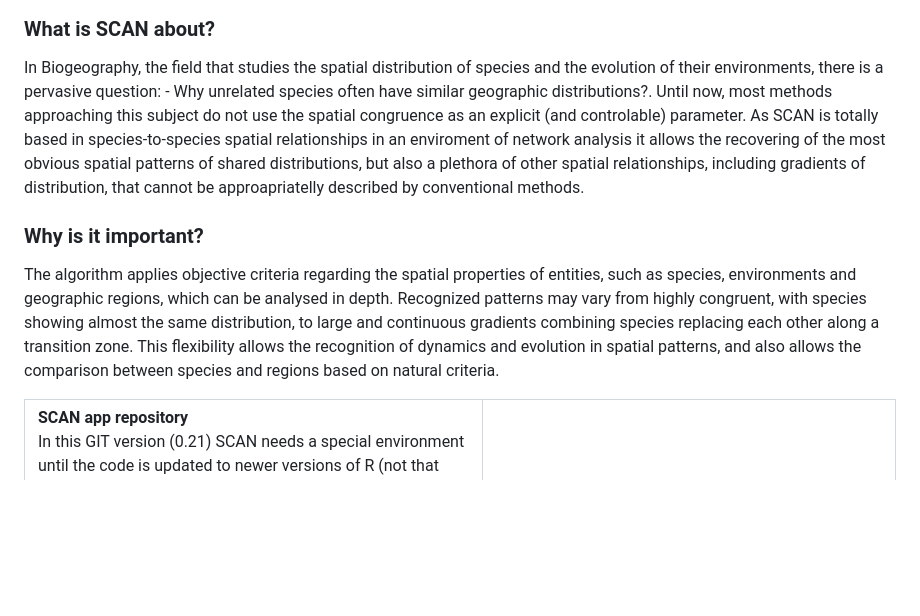
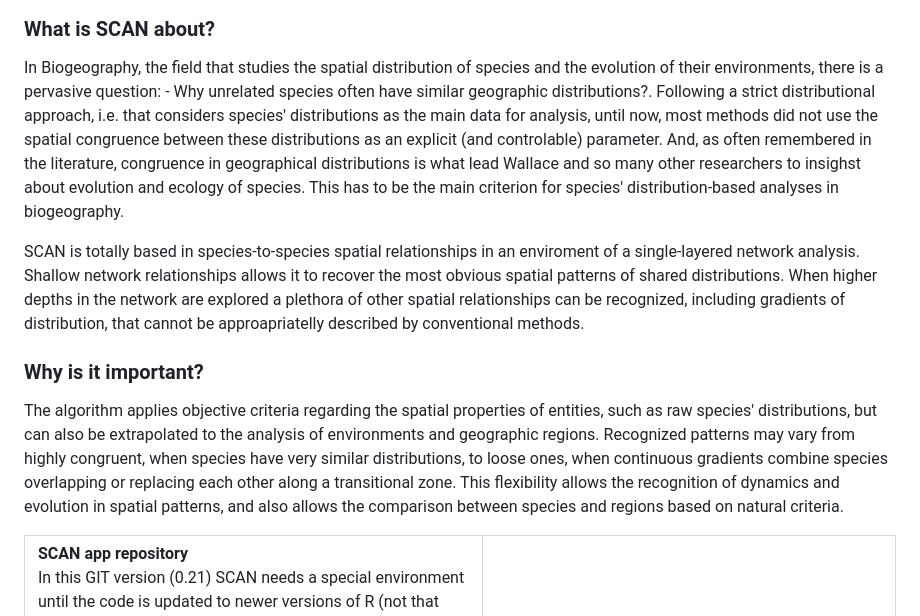
Before and after one commit to cassianogatto/SCAN_engine, a Markdown page: README.md, the part around the change. Rendered like a GitHub page; blank space fills up the shorter version.

```diff
--- a/README.md
+++ b/README.md
@@ -5,11 +5,13 @@
 <img height = 60% src = "Psophia.jpg">
 
 ### What is SCAN about?
-In Biogeography, the  field that studies the spatial distribution of species and the evolution of their environments, there is a pervasive question: - Why unrelated species often have similar geographic distributions?. Until now, most methods approaching this subject do not use the spatial congruence as an explicit (and controlable) parameter. As SCAN is totally based in species-to-species spatial relationships in an enviroment of network analysis it allows the recovering of the most obvious spatial patterns of shared distributions, but also a plethora of other spatial relationships, including gradients of distribution, that cannot be approapriatelly described by conventional methods.
+In Biogeography, the  field that studies the spatial distribution of species and the evolution of their environments, there is a pervasive question: - Why unrelated species often have similar geographic distributions?. Following a strict distributional approach, i.e. that considers species' distributions as the main data for analysis, until now, most methods did not use the spatial congruence between these distributions as an explicit (and controlable) parameter. And, as often remembered in the literature, congruence in geographical distributions is what lead Wallace and so many other researchers to insighst about evolution and ecology of species. This has to be the main criterion for species' distribution-based analyses in biogeography.
+
+SCAN is totally based in species-to-species spatial relationships in an enviroment of a single-layered network analysis. Shallow network relationships allows it to recover the most obvious spatial patterns of shared distributions. When higher depths in the network are explored a plethora of other spatial relationships can be recognized, including gradients of distribution, that cannot be approapriatelly described by conventional methods.
 
 ### Why is it important?
 
-The algorithm applies objective criteria regarding the spatial properties of entities, such as species, environments and geographic regions, which can be analysed in depth. Recognized patterns may vary from highly congruent, with species showing almost the same distribution, to large and continuous gradients combining species replacing each other along a transition zone. This flexibility allows  the recognition of dynamics and evolution in spatial patterns, and also allows the comparison between species and regions based on natural criteria.
+The algorithm applies objective criteria regarding the spatial properties of entities, such as raw species' distributions, but can also be extrapolated to the analysis of environments and geographic regions. Recognized patterns may vary from highly congruent, when species have very similar distributions, to loose ones, when continuous gradients combine species overlapping or replacing each other along a transitional zone. This flexibility allows the recognition of dynamics and evolution in spatial patterns, and also allows the comparison between species and regions based on natural criteria.
 
  <table style = "border: 0px">
   <tr  style = "display: flex">
```
